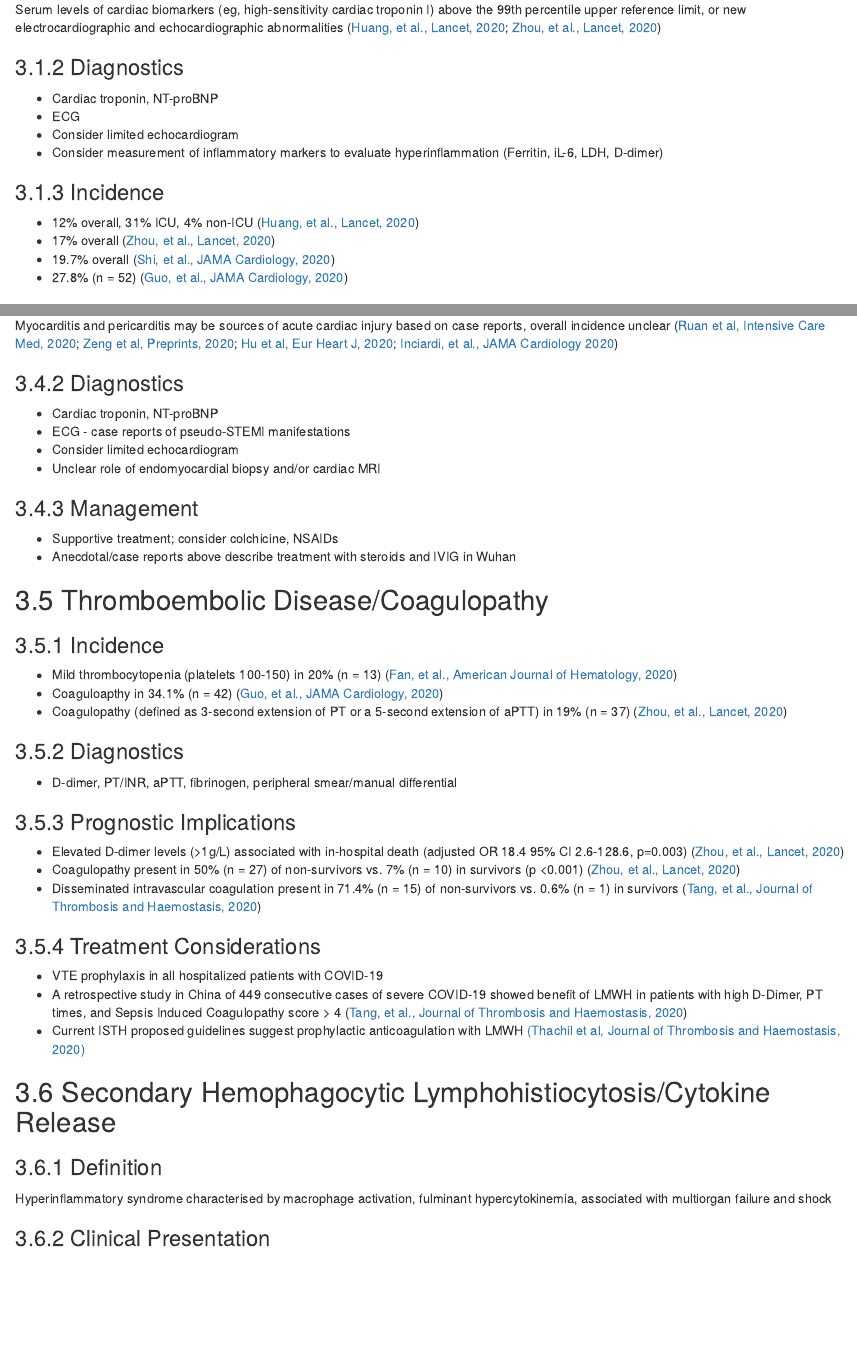
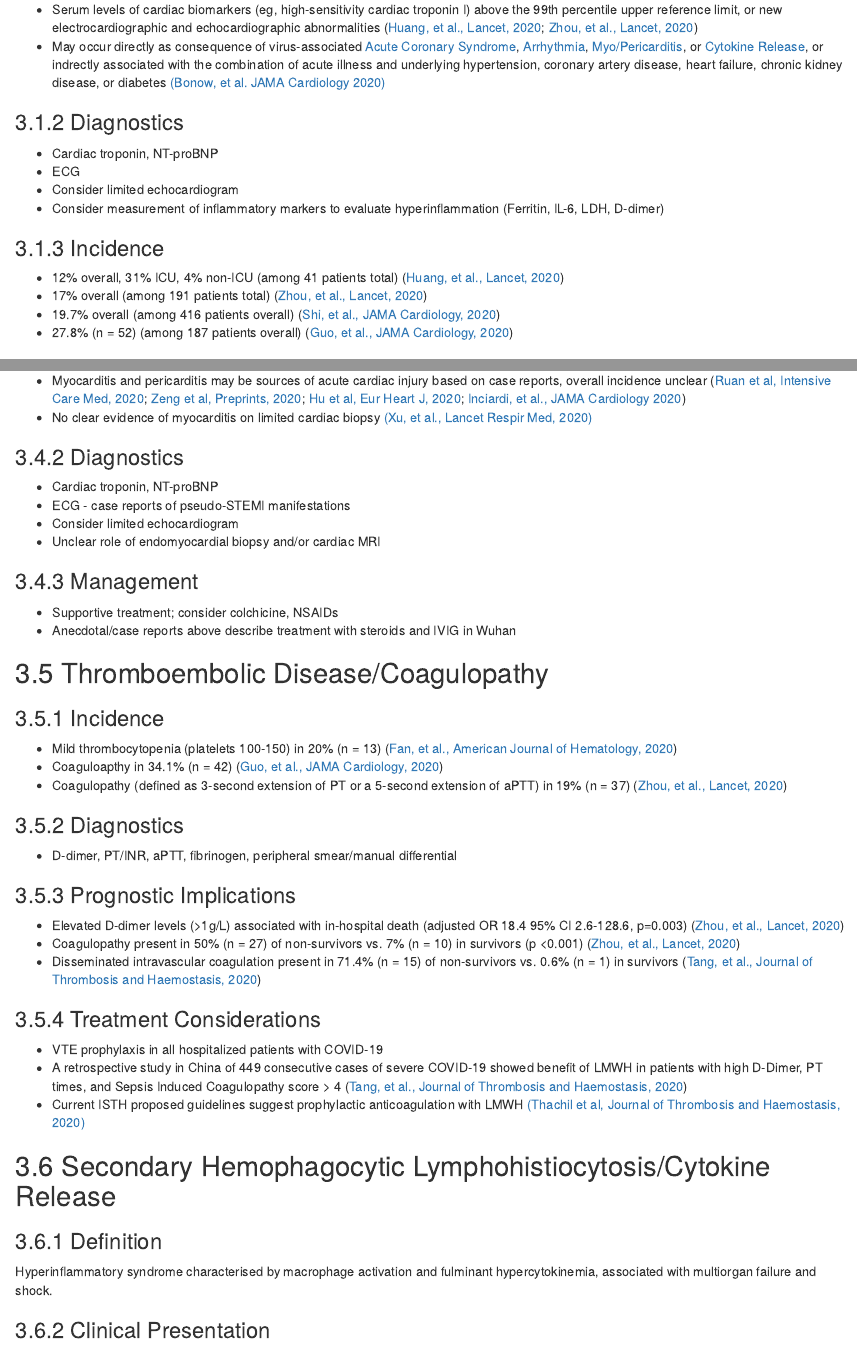
Before and after one commit to mglev1n/PennCVM-COVID, an R Markdown document (index.Rmd): the page in a window 1100 px wide, from 1630 px down before the commit and from 1650 px down after it, so that both start at the same text, and a second part further down, joined at a grey line. Rendered offline with R 4.5, knitr and Pandoc, with nearby package versions; drawn as R Markdown's standard HTML page in place of the format the file asks for; some code elsewhere in the file could not run offline.

Commit message:
Updated Acute Cardiac Injury section

```diff
--- a/index.Rmd
+++ b/index.Rmd
@@ -96,20 +96,21 @@ https://www.asecho.org/covid-19-resources/
 ## Acute Cardiac Injury
 
 ### Definition
-Serum levels of cardiac biomarkers (eg, high-sensitivity cardiac troponin I) above the 99th percentile upper reference limit, or new electrocardiographic and echocardiographic abnormalities ([Huang, et al., Lancet, 2020](https://pubmed.ncbi.nlm.nih.gov/31986264/); [Zhou, et al., Lancet, 2020](https://pubmed.ncbi.nlm.nih.gov/32171076/))
++ Serum levels of cardiac biomarkers (eg, high-sensitivity cardiac troponin I) above the 99th percentile upper reference limit, or new electrocardiographic and echocardiographic abnormalities ([Huang, et al., Lancet, 2020](https://pubmed.ncbi.nlm.nih.gov/31986264/); [Zhou, et al., Lancet, 2020](https://pubmed.ncbi.nlm.nih.gov/32171076/))
++ May occur directly as consequence of virus-associated [Acute Coronary Syndrome], [Arrhythmia], [Myo/Pericarditis], or [Cytokine Release][Secondary Hemophagocytic Lymphohistiocytosis/Cytokine Release], or indrectly associated with the combination of acute illness and underlying hypertension, coronary artery disease, heart failure, chronic kidney disease, or diabetes [(Bonow, et al. JAMA Cardiology 2020)](https://pubmed.ncbi.nlm.nih.gov/32219362)
 
 ### Diagnostics
 + Cardiac troponin, NT-proBNP
 + ECG
 + Consider limited echocardiogram
-+ Consider measurement of inflammatory markers to evaluate hyperinflammation (Ferritin, iL-6, LDH, D-dimer)
++ Consider measurement of inflammatory markers to evaluate hyperinflammation (Ferritin, IL-6, LDH, D-dimer)
 
 
 ### Incidence
-+ 12% overall, 31% ICU, 4% non-ICU ([Huang, et al., Lancet, 2020](https://pubmed.ncbi.nlm.nih.gov/31986264/))
-+ 17% overall ([Zhou, et al., Lancet, 2020](https://pubmed.ncbi.nlm.nih.gov/32171076/))
-+ 19.7% overall ([Shi, et al., JAMA Cardiology, 2020](https://pubmed.ncbi.nlm.nih.gov/32211816))
-+ 27.8% (n = 52) ([Guo, et al., JAMA Cardiology, 2020](http://jamanetwork.com/article.aspx?doi=10.1001/jamacardio.2020.1017))
++ 12% overall, 31% ICU, 4% non-ICU (among 41 patients total) ([Huang, et al., Lancet, 2020](https://pubmed.ncbi.nlm.nih.gov/31986264/))
++ 17% overall (among 191 patients total) ([Zhou, et al., Lancet, 2020](https://pubmed.ncbi.nlm.nih.gov/32171076/))
++ 19.7% overall (among 416 patients overall) ([Shi, et al., JAMA Cardiology, 2020](https://pubmed.ncbi.nlm.nih.gov/32211816))
++ 27.8% (n = 52) (among 187 patients overall) ([Guo, et al., JAMA Cardiology, 2020](http://jamanetwork.com/article.aspx?doi=10.1001/jamacardio.2020.1017))
 
 ### Prognostic Implications
 + Associated with increased utilization of noninvasive ventilation (38 [46.3%] vs 13 [3.9%]; P < .001) and invasive mechanical ventilation (18 [22.0%] vs 14 [4.2%]; P < .001) ([Shi, et al., JAMA Cardiology, 2020](https://pubmed.ncbi.nlm.nih.gov/32211816))
@@ -181,7 +182,8 @@ Thygesen, et al., JACC, 2018)](https://pubmed.ncbi.nlm.nih.gov/30153967)
 ## Myo/Pericarditis
 
 ### Incidence
-Myocarditis and pericarditis may be sources of acute cardiac injury based on case reports, overall incidence unclear ([Ruan et al, Intensive Care Med, 2020](http://www.ncbi.nlm.nih.gov/pubmed/32125452); [Zeng et al, Preprints, 2020](http://dx.doi.org/10.20944/preprints202003.0180.v1); [Hu et al, Eur Heart J, 2020](http://www.ncbi.nlm.nih.gov/pubmed/32176300); [Inciardi, et al., JAMA Cardiology 2020](https://pubmed.ncbi.nlm.nih.gov/32219357))
++ Myocarditis and pericarditis may be sources of acute cardiac injury based on case reports, overall incidence unclear ([Ruan et al, Intensive Care Med, 2020](http://www.ncbi.nlm.nih.gov/pubmed/32125452); [Zeng et al, Preprints, 2020](http://dx.doi.org/10.20944/preprints202003.0180.v1); [Hu et al, Eur Heart J, 2020](http://www.ncbi.nlm.nih.gov/pubmed/32176300); [Inciardi, et al., JAMA Cardiology 2020](https://pubmed.ncbi.nlm.nih.gov/32219357))
++ No clear evidence of myocarditis on limited cardiac biopsy [(Xu, et al., Lancet Respir Med, 2020)](https://pubmed.ncbi.nlm.nih.gov/32085846)
 
 ### Diagnostics
 + Cardiac troponin, NT-proBNP
@@ -217,7 +219,7 @@ Myocarditis and pericarditis may be sources of acute cardiac injury based on cas
 ## Secondary Hemophagocytic Lymphohistiocytosis/Cytokine Release
 
 ### Definition
-Hyperinflammatory syndrome characterised by macrophage activation, fulminant hypercytokinemia, associated with multiorgan failure and shock
+Hyperinflammatory syndrome characterised by macrophage activation and fulminant hypercytokinemia, associated with multiorgan failure and shock.
 
 ### Clinical Presentation
 Fever, splenomegaly, cytopenias, and hyperferritinemia, with progression to ARDS in 54% ([Seguin, et al., Chest, 2016](https://pubmed.ncbi.nlm.nih.gov/26836913))
```
Also changed, not shown: index.Rmd (11 more changed lines), 6 other files.
